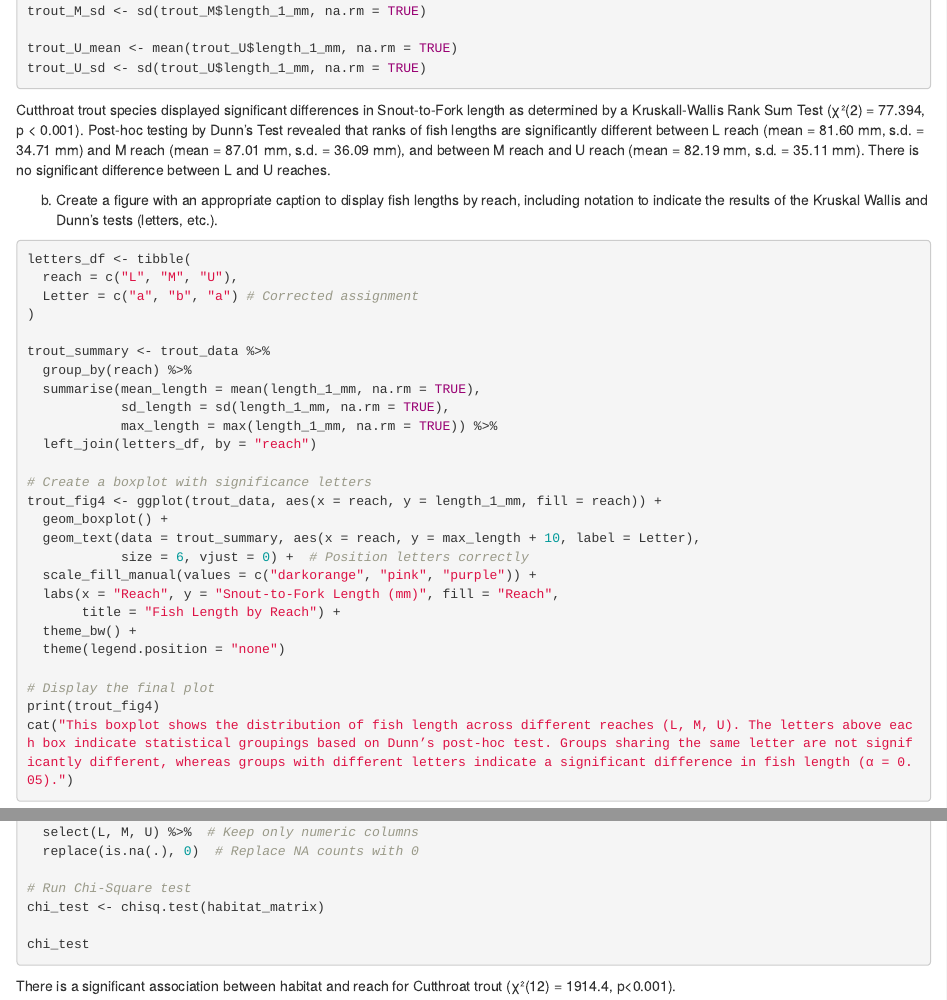
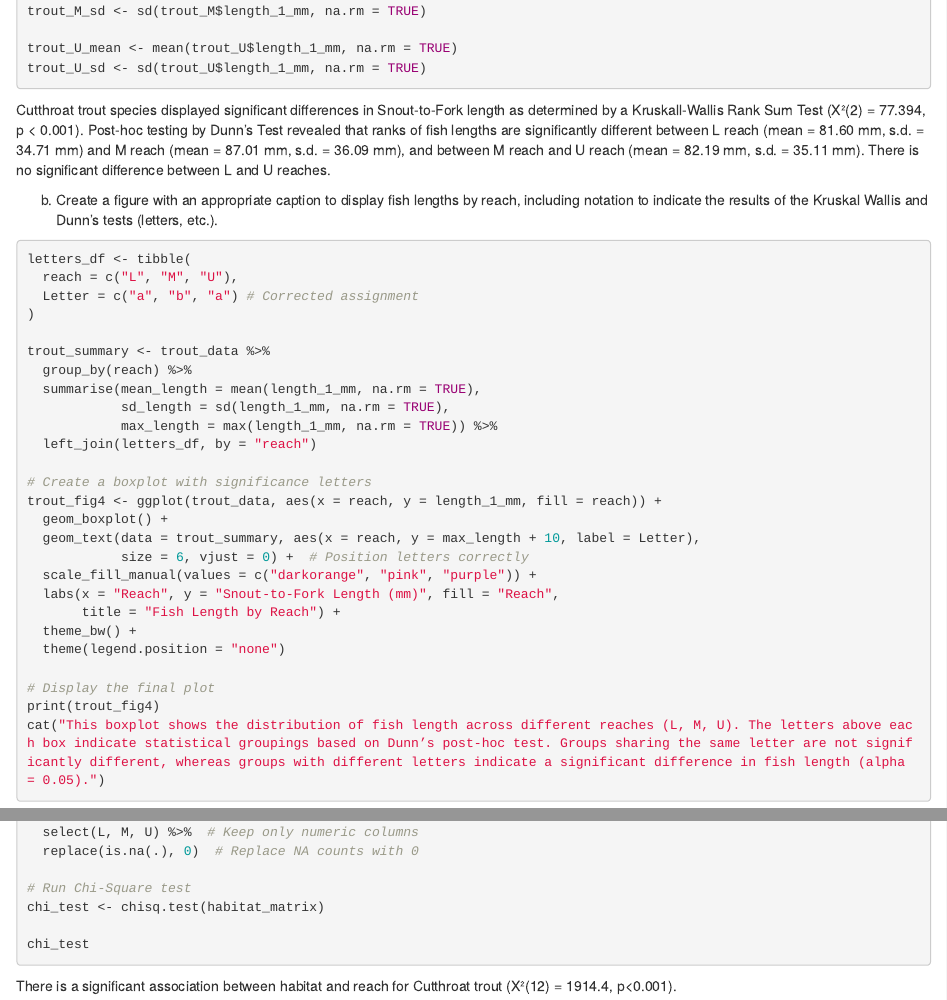
Before and after one commit to jessalynlc/Statistical_Modeling_Sp25, an R Markdown document (Assignments/week7/week7assignment_JC.Rmd): the page in a window 1100 px wide, from 2550 px down, and a second part further down, joined at a grey line. Rendered offline with R 4.5, knitr and Pandoc, with nearby package versions; the code chunks are not run, so their results and figures are left out; both versions are drawn in the output format of the newer one.

Commit message:
week 7 work

````diff
--- a/Assignments/week7/week7assignment_JC.Rmd
+++ b/Assignments/week7/week7assignment_JC.Rmd
@@ -1,7 +1,9 @@
 ---
 title: "Week 7 Assignment"
 author: "Jessalyn Chuang"
-output: pdf_document
+output:
+  html_document:
+    df_print: paged
 geometry: margin=2.54cm
 ---
 
@@ -152,7 +154,7 @@ trout_U_mean <- mean(trout_U$length_1_mm, na.rm = TRUE)
 trout_U_sd <- sd(trout_U$length_1_mm, na.rm = TRUE)
 ```
 
-Cutthroat trout species displayed significant diﬀerences in Snout-to-Fork length as determined by a Kruskall-Wallis Rank Sum Test (χ²(2) = 77.394, p < 0.001). Post-hoc testing by Dunn's Test revealed that ranks of fish lengths are significantly different between L reach (mean = 81.60 mm, s.d. = 34.71 mm) and M reach (mean = 87.01 mm, s.d. = 36.09 mm), and between M reach and U reach (mean = 82.19 mm, s.d. = 35.11 mm). There is no significant difference between L and U reaches.
+Cutthroat trout species displayed significant diﬀerences in Snout-to-Fork length as determined by a Kruskall-Wallis Rank Sum Test (X²(2) = 77.394, p < 0.001). Post-hoc testing by Dunn's Test revealed that ranks of fish lengths are significantly different between L reach (mean = 81.60 mm, s.d. = 34.71 mm) and M reach (mean = 87.01 mm, s.d. = 36.09 mm), and between M reach and U reach (mean = 82.19 mm, s.d. = 35.11 mm). There is no significant difference between L and U reaches.
 
 b. Create a figure with an appropriate caption to display fish lengths by reach, including
 notation to indicate the results of the Kruskal Wallis and Dunn’s tests (letters, etc.).
@@ -183,7 +185,7 @@ trout_fig4 <- ggplot(trout_data, aes(x = reach, y = length_1_mm, fill = reach))
 
 # Display the final plot
 print(trout_fig4)
-cat("This boxplot shows the distribution of fish length across different reaches (L, M, U). The letters above each box indicate statistical groupings based on Dunn’s post-hoc test. Groups sharing the same letter are not significantly different, whereas groups with different letters indicate a significant difference in fish length (α = 0.05).")
+cat("This boxplot shows the distribution of fish length across different reaches (L, M, U). The letters above each box indicate statistical groupings based on Dunn’s post-hoc test. Groups sharing the same letter are not significantly different, whereas groups with different letters indicate a significant difference in fish length (alpha = 0.05).")
 ```
 
 #(3) Contingency Tables and the Chi-Squared Test
@@ -260,4 +262,4 @@ chi_test <- chisq.test(habitat_matrix)
 chi_test
 ```
 
-There is a significant association between habitat and reach for Cutthroat trout (χ²(12) = 1914.4, p<0.001).
+There is a significant association between habitat and reach for Cutthroat trout (X²(12) = 1914.4, p<0.001).
````
Also changed, not shown: Assignments/week7/week7assignment_JC.html (added), Assignments/week7/week7assignment_JC.tex (added), 1 other file.
